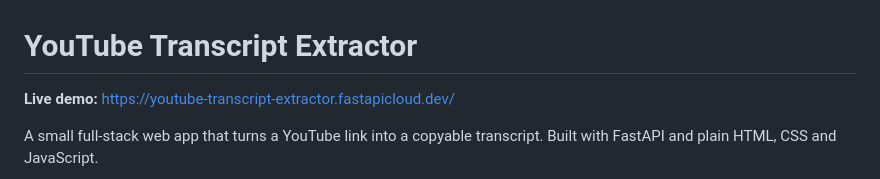
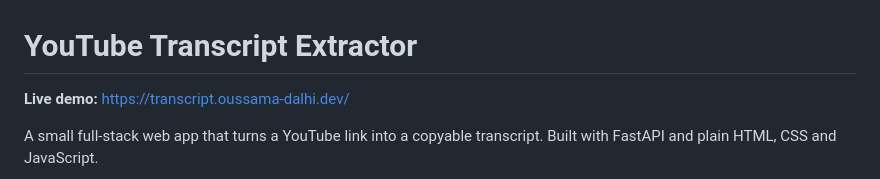
Before and after one commit to oussama-dalhi/youtube-transcript-extractor, a Markdown page: README.md, the part around the change. Rendered like a GitHub page.

Commit message:
Fix demo url

```diff
--- a/README.md
+++ b/README.md
@@ -1,6 +1,6 @@
 # YouTube Transcript Extractor
 
-**Live demo:** https://youtube-transcript-extractor.fastapicloud.dev/
+**Live demo:** https://transcript.oussama-dalhi.dev/
 
 A small full-stack web app that turns a YouTube link into a copyable transcript. Built with FastAPI and plain HTML, CSS and JavaScript.
 
```
